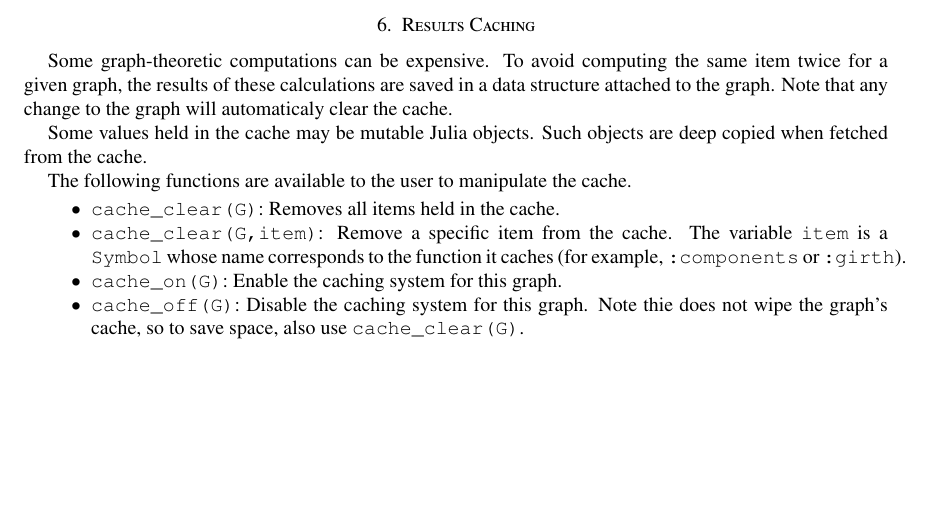
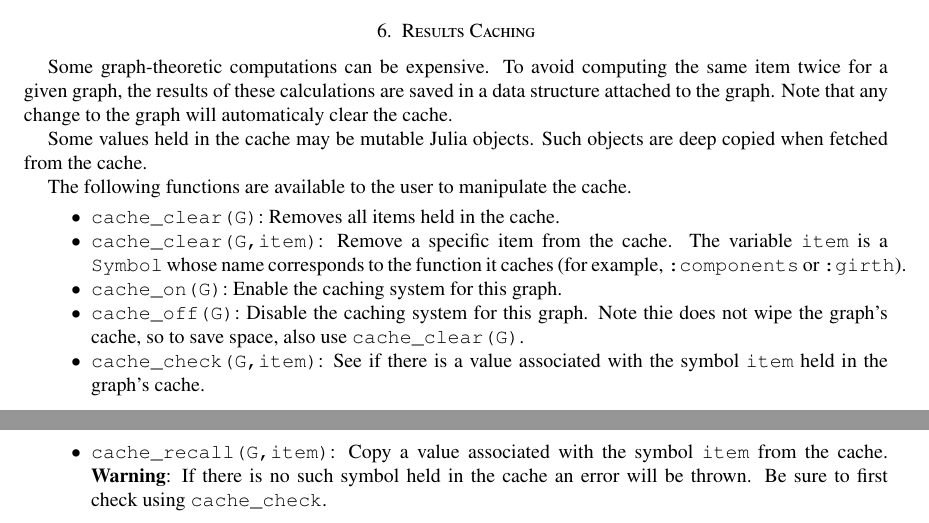
Before and after one commit to scheinerman/SimpleGraphs.jl, a LaTeX paper (doc/SimpleGraph.tex): part of page 11 of 11 before the commit and two parts of pages 11 and 12 of 12 after it, the two joined at a grey line, cut so that both start at the same text, the shorter picture padded with empty space. Compiled offline with pdfLaTeX.

Commit message:
Exposed some more cache functions to the user

```diff
--- a/doc/SimpleGraph.tex
+++ b/doc/SimpleGraph.tex
@@ -1017,6 +1017,14 @@ cache.
   Note thie does not wipe the graph's cache, so to save space, also
   use \verb|cache_clear(G)|.
 
+\item \verb|cache_check(G,item)|: See if there is a value associated
+  with the symbol \verb|item| held in the graph's cache.
+
+\item \verb|cache_recall(G,item)|: Copy a value associated with the
+  symbol \verb|item| from the cache. \textbf{Warning}: If there is
+  no such symbol held in the cache an error will be thrown. Be sure
+  to first check using \verb|cache_check|.
+
 \end{itemize}
 
 
```
Also changed, not shown: doc/SimpleGraph.pdf, 1 other file.
